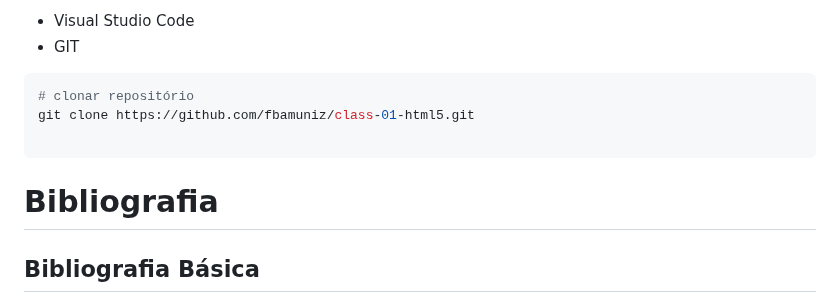
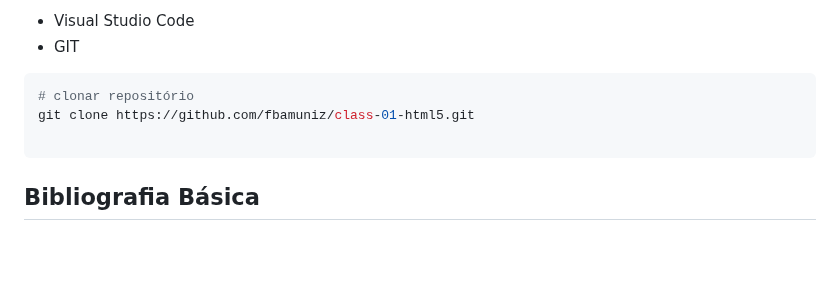
Before and after one commit to fbamuniz/class-01-html5, a Markdown page: README.md, the part around the change. Drawn GitHub-style; blank space fills up the shorter version.

````diff
--- a/README.md
+++ b/README.md
@@ -141,7 +141,6 @@ git clone https://github.com/fbamuniz/class-01-html5.git
 
 ```
 
-# Bibliografia
 ## Bibliografia Básica
 - MEYER, E. S. CSS - técnicas profissionais para um layout moderno. Porto Alegre: Bookman, 2011.
 - POWERS, S. Aprendendo JavaScript. São Paulo: Novatec, 2010.
````
